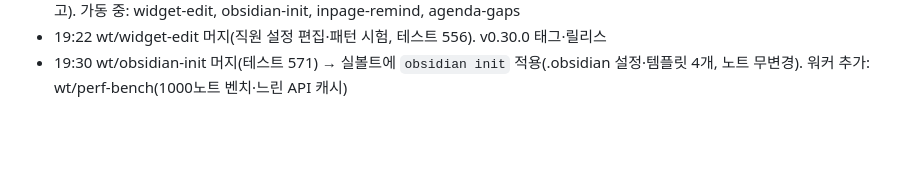
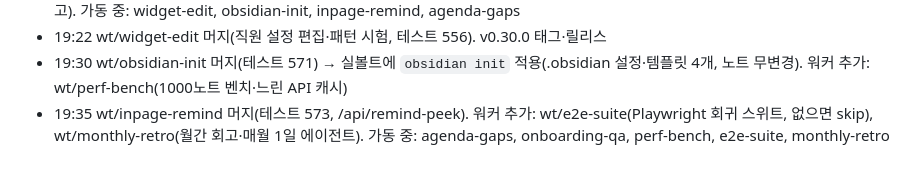
Before and after one commit to sedurm85/second-brain, a Markdown page: docs/nightshift-2026-09-30.md, the part around the change. GitHub-like rendering; blank space fills up the shorter version.

Commit message:
docs: 사이클 12 기록

```diff
--- a/docs/nightshift-2026-09-30.md
+++ b/docs/nightshift-2026-09-30.md
@@ -100,3 +100,4 @@
 - 19:16 wt/overview-stats 머지(테스트 533, 실볼트: 링크 194·고아 6·요약 94%). 워커 추가: wt/agenda-gaps(일정 사이 여유·이동 경고). 가동 중: widget-edit, obsidian-init, inpage-remind, agenda-gaps
 - 19:22 wt/widget-edit 머지(직원 설정 편집·패턴 시험, 테스트 556). v0.30.0 태그·릴리스
 - 19:30 wt/obsidian-init 머지(테스트 571) → 실볼트에 `obsidian init` 적용(.obsidian 설정·템플릿 4개, 노트 무변경). 워커 추가: wt/perf-bench(1000노트 벤치·느린 API 캐시)
+- 19:35 wt/inpage-remind 머지(테스트 573, /api/remind-peek). 워커 추가: wt/e2e-suite(Playwright 회귀 스위트, 없으면 skip), wt/monthly-retro(월간 회고·매월 1일 에이전트). 가동 중: agenda-gaps, onboarding-qa, perf-bench, e2e-suite, monthly-retro
```
